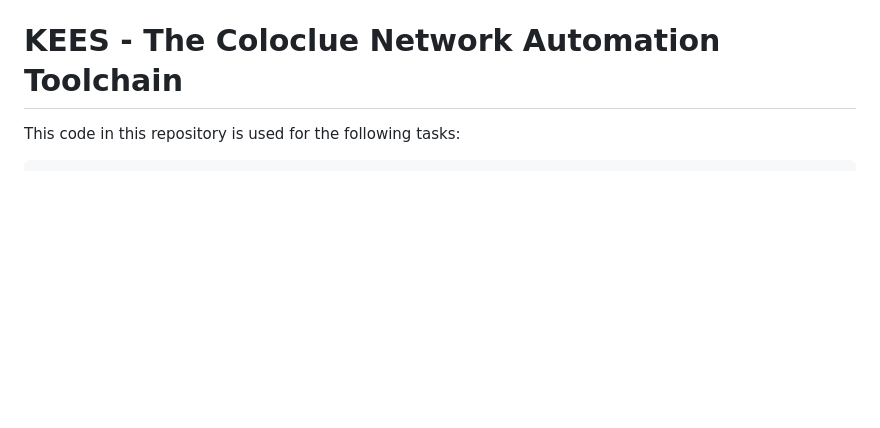
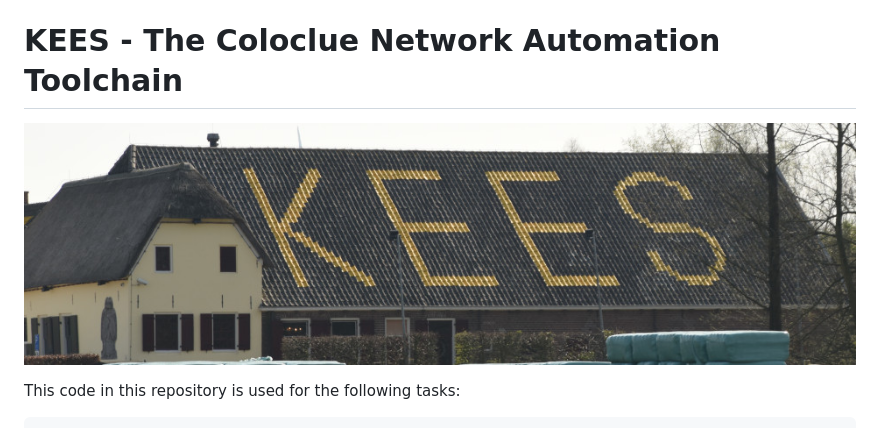
Before and after one commit to coloclue/kees, a Markdown page: README.md, the part around the change. Drawn GitHub-style; pictures changed too: kees_roof.jpg (added); blank space fills up the shorter version.

Commit message:
Add an image/logo for Kees to the repo

```diff
--- a/README.md
+++ b/README.md
@@ -1,5 +1,7 @@
 KEES - The Coloclue Network Automation Toolchain
 ================================================
+
+![alt text](https://raw.githubusercontent.com/coloclue/kees/master/kees_roof.jpg "'Kees' text on roof of a farm")
 
 This code in this repository is used for the following tasks:
 
```
